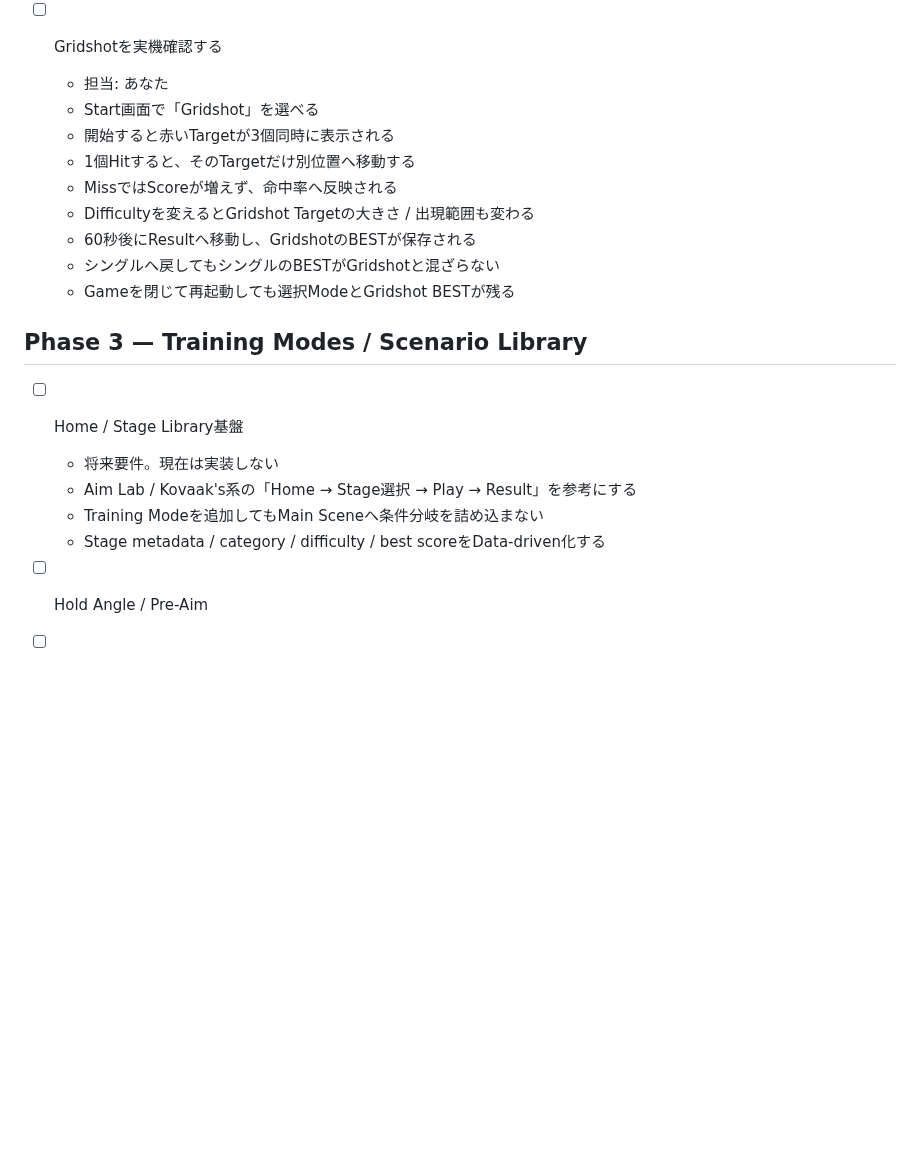
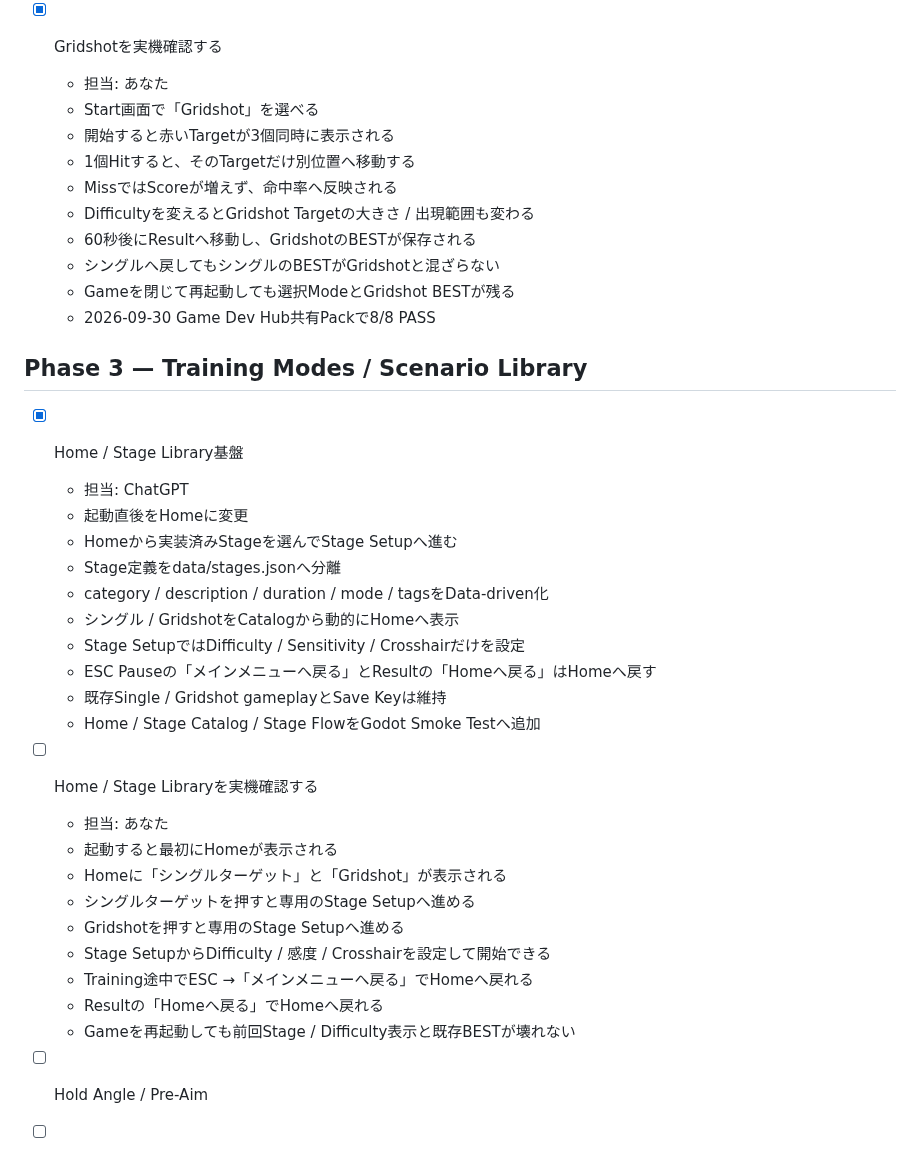
Before and after one commit to EliteMay/Skin-Aim-Trainer, a Markdown page: docs/ROADMAP.md, the part around the change. Rendered like a GitHub page; blank space fills up the shorter version.

Commit message:
docs: close Gridshot verification and define Home checks

```diff
--- a/docs/ROADMAP.md
+++ b/docs/ROADMAP.md
@@ -179,7 +179,7 @@ Phase 1はWindows実機確認まで完了。次のCurrent TaskはPhase 2のSensi
   - 既存シングルBESTの保存Keyは維持
   - Mode / Target数 / Record分離をGodot Smoke Testへ追加
 
-- [ ] Gridshotを実機確認する
+- [x] Gridshotを実機確認する
   - 担当: あなた
   - Start画面で「Gridshot」を選べる
   - 開始すると赤いTargetが3個同時に表示される
@@ -189,14 +189,32 @@ Phase 1はWindows実機確認まで完了。次のCurrent TaskはPhase 2のSensi
   - 60秒後にResultへ移動し、GridshotのBESTが保存される
   - シングルへ戻してもシングルのBESTがGridshotと混ざらない
   - Gameを閉じて再起動しても選択ModeとGridshot BESTが残る
+  - 2026-09-30 Game Dev Hub共有Packで8/8 PASS
 
 ## Phase 3 — Training Modes / Scenario Library
 
-- [ ] Home / Stage Library基盤
-  - 将来要件。現在は実装しない
-  - Aim Lab / Kovaak's系の「Home → Stage選択 → Play → Result」を参考にする
-  - Training Modeを追加してもMain Sceneへ条件分岐を詰め込まない
-  - Stage metadata / category / difficulty / best scoreをData-driven化する
+- [x] Home / Stage Library基盤
+  - 担当: ChatGPT
+  - 起動直後をHomeに変更
+  - Homeから実装済みStageを選んでStage Setupへ進む
+  - Stage定義をdata/stages.jsonへ分離
+  - category / description / duration / mode / tagsをData-driven化
+  - シングル / GridshotをCatalogから動的にHomeへ表示
+  - Stage SetupではDifficulty / Sensitivity / Crosshairだけを設定
+  - ESC Pauseの「メインメニューへ戻る」とResultの「Homeへ戻る」はHomeへ戻す
+  - 既存Single / Gridshot gameplayとSave Keyは維持
+  - Home / Stage Catalog / Stage FlowをGodot Smoke Testへ追加
+
+- [ ] Home / Stage Libraryを実機確認する
+  - 担当: あなた
+  - 起動すると最初にHomeが表示される
+  - Homeに「シングルターゲット」と「Gridshot」が表示される
+  - シングルターゲットを押すと専用のStage Setupへ進める
+  - Gridshotを押すと専用のStage Setupへ進める
+  - Stage SetupからDifficulty / 感度 / Crosshairを設定して開始できる
+  - Training途中でESC →「メインメニューへ戻る」でHomeへ戻れる
+  - Resultの「Homeへ戻る」でHomeへ戻れる
+  - Gameを再起動しても前回Stage / Difficulty表示と既存BESTが壊れない
 
 - [ ] Hold Angle / Pre-Aim
 - [ ] Microshot
```
